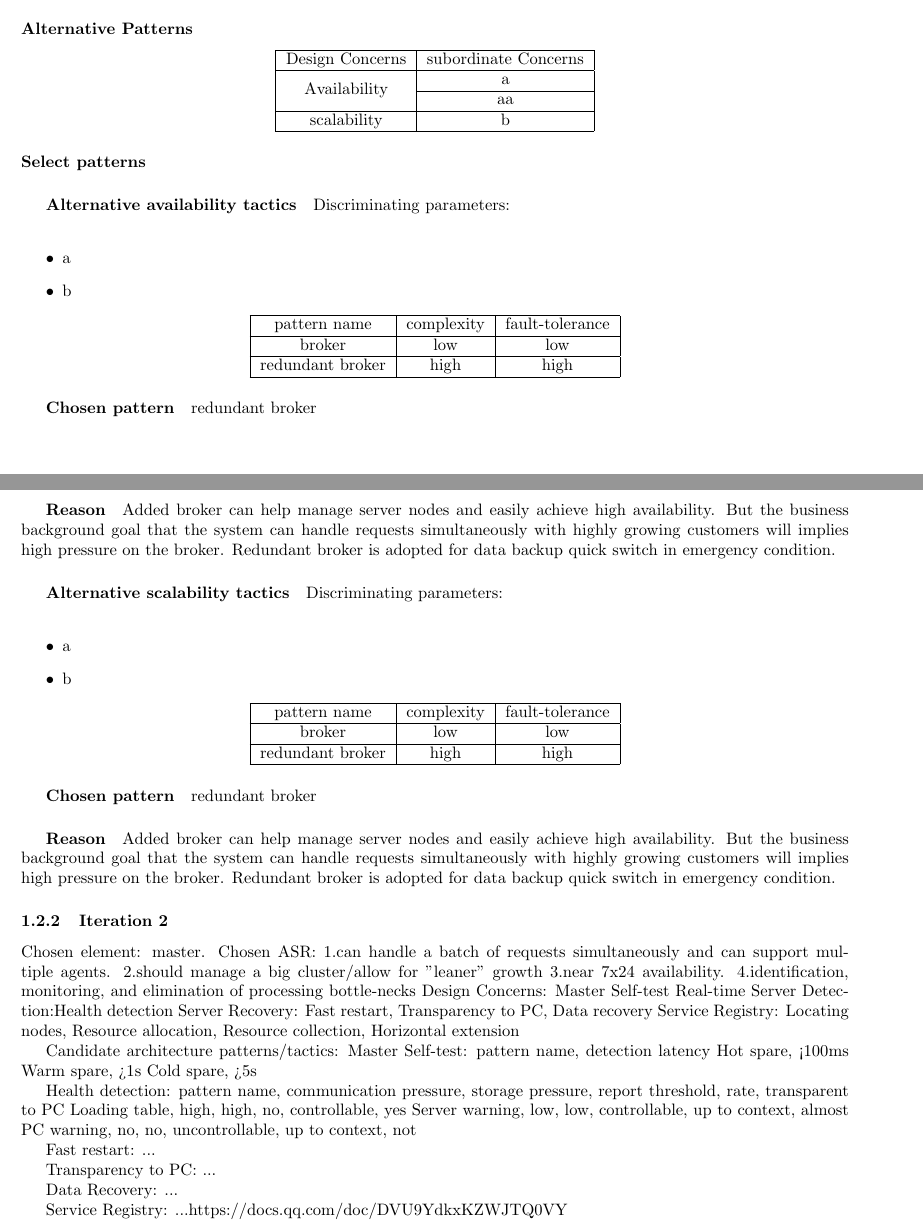
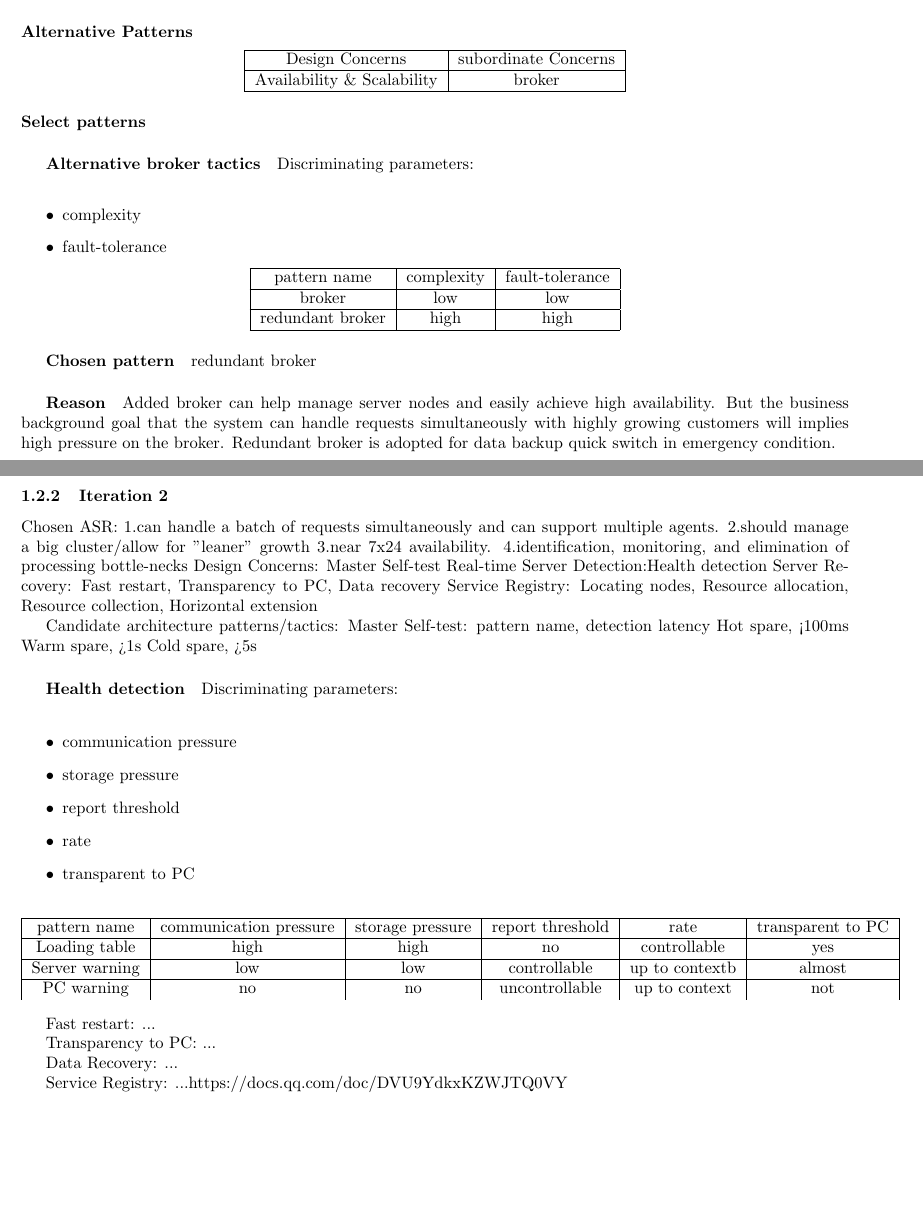
Before and after one commit to Nosolution/Arch_Design, a LaTeX document (report.tex): two parts of pages 6 and 7 of 17 before the commit and two parts of pages 6 and 7 of 16 after it, joined at a grey line, cut so that both start at the same text, the shorter picture padded with empty space. Compiled offline with pdfLaTeX.

Commit message:
modify itr 1

```diff
--- a/report.tex
+++ b/report.tex
@@ -306,20 +306,19 @@
 					Design Concerns & subordinate Concerns\\
 					\hline
 					% \multirow{rows}{width}{text}
-					\multirow{2}*{Availability} & a\\
-					\cline{2-2}
-					~ & aa\\
-					\hline
-					scalability & b\\
+					% \multirow{2}*{Availability \& Scalability} & broker\\
+					% \cline{2-2}
+					% ~ & redundant broker\\
+					Availability \& Scalability & broker\\
 					\hline
 				\end{tabular}
 			\end{center}
 			\paragraph{Select patterns}
-			\subparagraph{Alternative availability tactics}
+			\subparagraph{Alternative broker tactics}
 			Discriminating parameters:\\
 			\begin{itemize}
-				\item a
-				\item b
+				\item complexity
+				\item fault-tolerance
 			\end{itemize}
 			\begin{center}
 				\begin{tabular}{|c|c|c|}
@@ -337,31 +336,30 @@
 			\subparagraph{Reason}
 			Added broker can help manage server nodes and easily achieve high availability. But the business background goal that the system can handle requests simultaneously with highly growing customers will implies high pressure on the broker. Redundant broker is adopted for data backup quick switch in emergency condition.
 
-			\subparagraph{Alternative scalability tactics}
-			Discriminating parameters:\\
-			\begin{itemize}
-				\item a
-				\item b
-			\end{itemize}
-			\begin{center}
-				\begin{tabular}{|c|c|c|}
-					\hline
-					pattern name & complexity & fault-tolerance\\
-					\hline
-					broker& low& low\\
-					\hline
-					redundant broker& high& high\\
-					\hline
-				\end{tabular}
-			\end{center}
-			\subparagraph{Chosen pattern}
-			redundant broker
-			\subparagraph{Reason}
-			Added broker can help manage server nodes and easily achieve high availability. But the business background goal that the system can handle requests simultaneously with highly growing customers will implies high pressure on the broker. Redundant broker is adopted for data backup quick switch in emergency condition.
+			% \subparagraph{Alternative scalability tactics}
+			% Discriminating parameters:\\
+			% \begin{itemize}
+			% 	\item a
+			% 	\item b
+			% \end{itemize}
+			% \begin{center}
+			% 	\begin{tabular}{|c|c|c|}
+			% 		\hline
+			% 		pattern name & complexity & fault-tolerance\\
+			% 		\hline
+			% 		broker& low& low\\
+			% 		\hline
+			% 		redundant broker& high& high\\
+			% 		\hline
+			% 	\end{tabular}
+			% \end{center}
+			% \subparagraph{Chosen pattern}
+			% redundant broker
+			% \subparagraph{Reason}
+			% Added broker can help manage server nodes and easily achieve high availability. But the business background goal that the system can handle requests simultaneously with highly growing customers will implies high pressure on the broker. Redundant broker is adopted for data backup quick switch in emergency condition.
 
 
 		\subsubsection{Iteration 2}
-		Chosen element: master.
 		Chosen ASR:
 		1.can handle a batch of requests simultaneously and can support multiple agents.
 		2.should manage a big cluster/allow for "leaner" growth
@@ -380,11 +378,28 @@
 			Warm spare, >1s
 			Cold spare, >5s
 
-		Health detection:
-			pattern name, communication pressure, storage pressure, report threshold, rate, transparent to PC
-			Loading table, high, high, no, controllable, yes
-			Server warning, low, low, controllable, up to context, almost
-			PC warning, no, no, uncontrollable, up to context, not
+
+		\subparagraph{Health detection}
+		Discriminating parameters:\\
+		\begin{itemize}
+			\item communication pressure
+			\item storage pressure
+			\item report threshold
+			\item rate
+			\item transparent to PC
+		\end{itemize}
+		\begin{center}
+			\begin{tabular}{|c|c|c|c|c|c|}
+				\hline
+				pattern name & communication pressure & storage pressure & report threshold & rate & transparent to PC\\
+				\hline
+				Loading table & high & high & no & controllable& yes\\
+				\hline
+				Server warning & low & low & controllable & up to contextb & almost\\
+				\hline
+				PC warning & no & no & uncontrollable & up to context & not\\
+			\end{tabular}
+		\end{center}
 
 		Fast restart:
 			...
```
Also changed, not shown: report.pdf.
